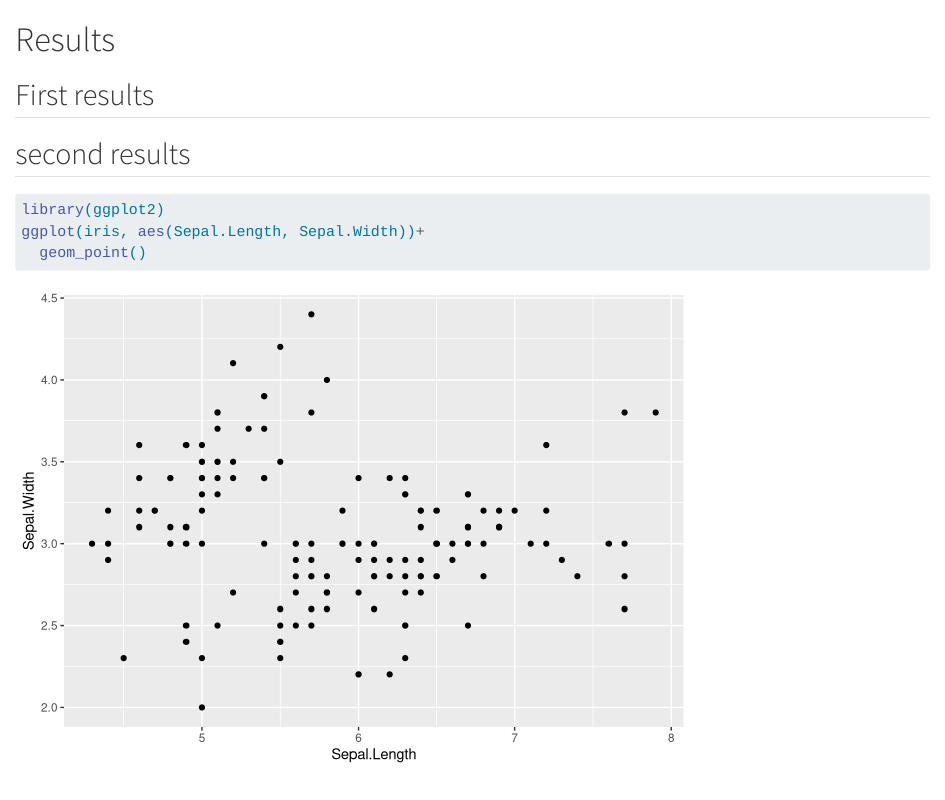
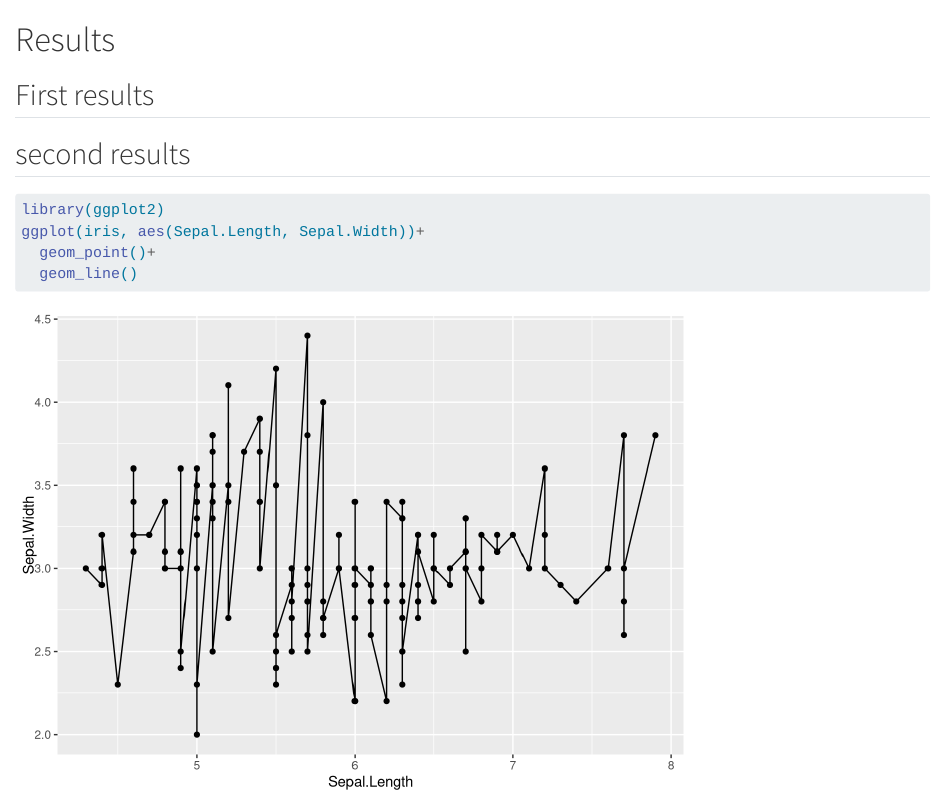
Before and after one commit to HannahZou/project1, a Quarto document (results.qmd): the page in a window 1100 px wide, from its top. Rendered offline with R 4.5, knitr and Pandoc in place of Quarto, with nearby package versions.

Commit message:
add a line

````diff
--- a/results.qmd
+++ b/results.qmd
@@ -6,5 +6,6 @@
 ```{r}
 library(ggplot2)
 ggplot(iris, aes(Sepal.Length, Sepal.Width))+
-  geom_point()
+  geom_point()+
+  geom_line()
 ```
````
